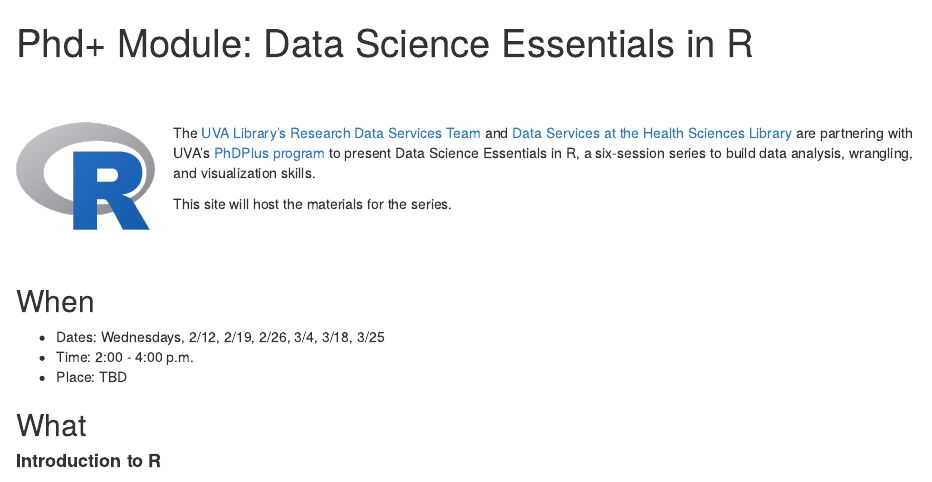
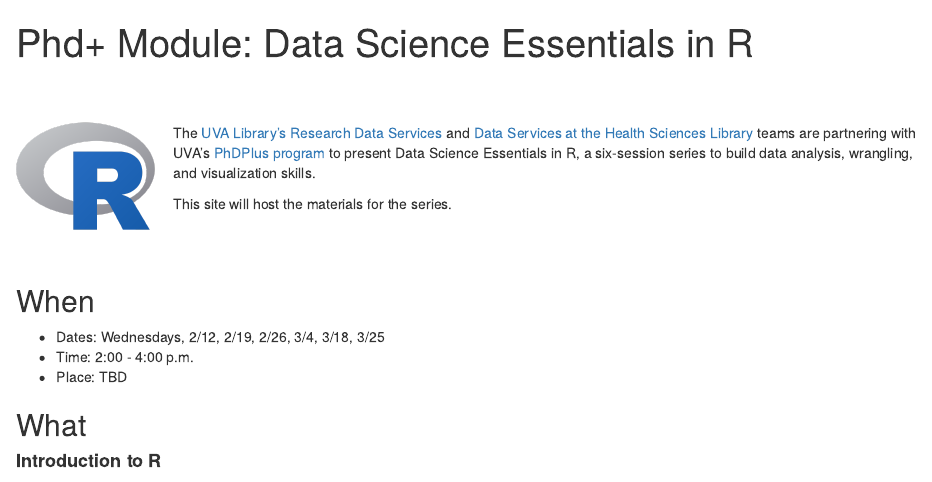
Before and after one commit to uvastatlab/phdplus2020, an R Markdown document (docs/index.Rmd): the page in a window 1100 px wide, from its top. Rendered offline with R 4.5, knitr and Pandoc, with nearby package versions.

Commit message:
reword opening sentence in index

```diff
--- a/docs/index.Rmd
+++ b/docs/index.Rmd
@@ -13,7 +13,7 @@
 <br>
 
 <img src="../images/Rlogo.png" style="float:left; width:15%; margin-right: 20px">
-The [UVA Library's](https://www.library.virginia.edu) [Research Data Services Team](https://data.library.virginia.edu) and [Data Services at the Health Sciences Library](https://guides.hsl.virginia.edu/data) are partnering with UVA's [PhDPlus program](http://phdplus.virginia.edu/) to present Data Science Essentials in R, a six-session series to build data analysis, wrangling, and visualization skills.
+The [UVA Library's](https://www.library.virginia.edu) [Research Data Services](https://data.library.virginia.edu) and [Data Services at the Health Sciences Library](https://guides.hsl.virginia.edu/data) teams are partnering with UVA's [PhDPlus program](http://phdplus.virginia.edu/) to present Data Science Essentials in R, a six-session series to build data analysis, wrangling, and visualization skills.
 
 This site will host the materials for the series.
 
```
Also changed, not shown: 1 other file.
